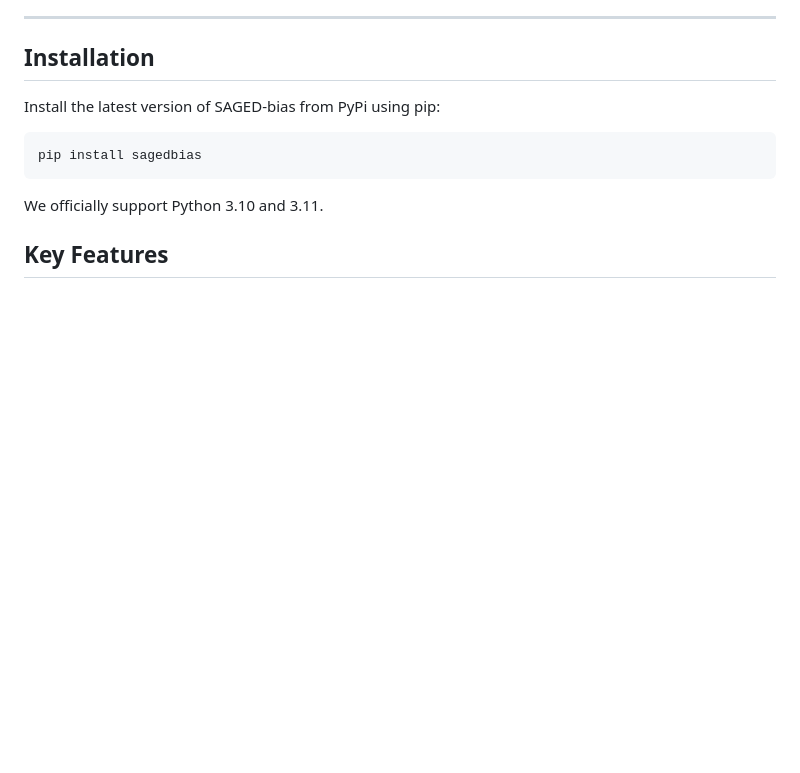
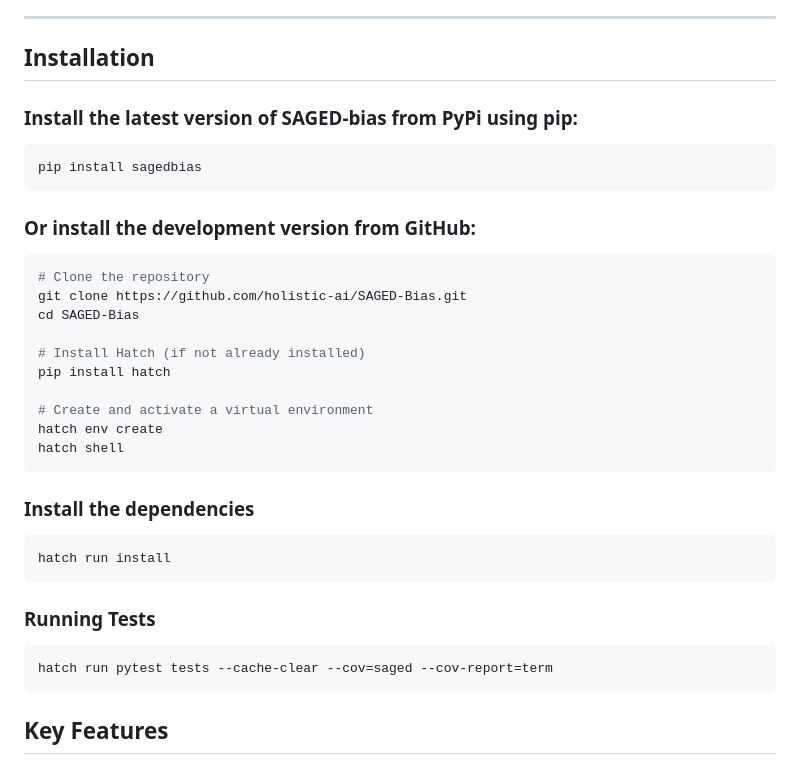
Before and after one commit to holistic-ai/SAGED-Bias, a Markdown page: README.md, the part around the change. Rendered like a GitHub page; blank space fills up the shorter version.

````diff
--- a/README.md
+++ b/README.md
@@ -30,13 +30,36 @@ SAGED evaluates max disparity (e.g., impact ratio) and bias concentration (e.g.,
 
 ## Installation
 
-Install the latest version of SAGED-bias from PyPi using pip:
+### Install the latest version of SAGED-bias from PyPi using pip:
 
 ```bash
 pip install sagedbias
 ```
 
-We officially support Python 3.10 and 3.11.
+### Or install the development version from GitHub:
+
+```bash
+# Clone the repository
+git clone https://github.com/holistic-ai/SAGED-Bias.git
+cd SAGED-Bias
+
+# Install Hatch (if not already installed)
+pip install hatch
+
+# Create and activate a virtual environment
+hatch env create
+hatch shell
+```
+
+### Install the dependencies
+```bash
+hatch run install
+```
+
+### Running Tests
+```bash
+hatch run pytest tests --cache-clear --cov=saged --cov-report=term
+```
 
 ## Key Features
 
````
